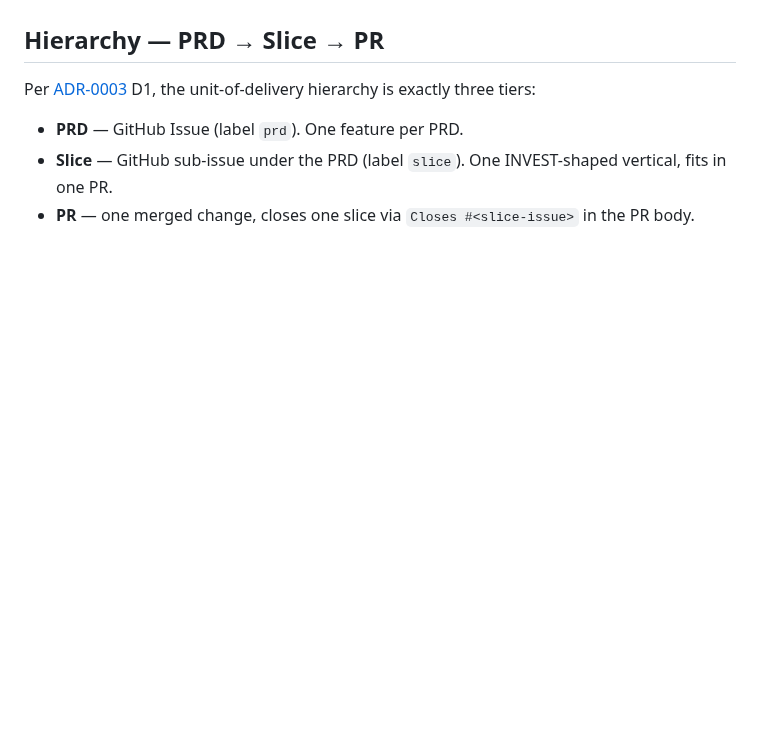
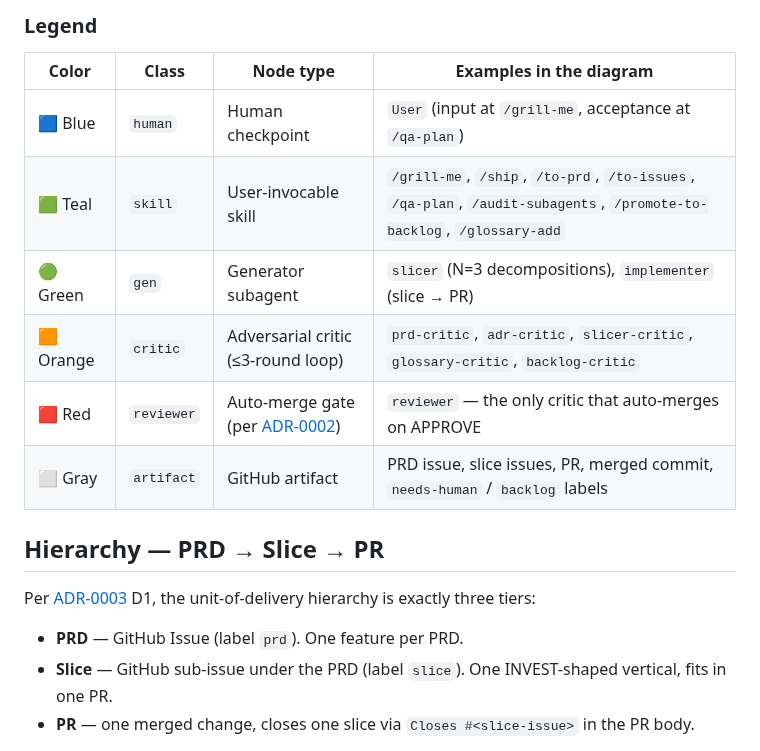
Before and after one commit to vojtech-stas/project-claude, a Markdown page: README.md, the part around one of its changes. GitHub-like rendering; blank space fills up the shorter version.

```diff
--- a/README.md
+++ b/README.md
@@ -21,3 +84,13 @@ The middle is glued together by one command: **`/ship`**. After `/grill-me`, you
+### Legend
+
+| Color | Class | Node type | Examples in the diagram |
+|---|---|---|---|
+| 🟦 Blue | `human` | Human checkpoint | `User` (input at `/grill-me`, acceptance at `/qa-plan`) |
+| 🟩 Teal | `skill` | User-invocable skill | `/grill-me`, `/ship`, `/to-prd`, `/to-issues`, `/qa-plan`, `/audit-subagents`, `/promote-to-backlog`, `/glossary-add` |
+| 🟢 Green | `gen` | Generator subagent | `slicer` (N=3 decompositions), `implementer` (slice → PR) |
+| 🟧 Orange | `critic` | Adversarial critic (≤3-round loop) | `prd-critic`, `adr-critic`, `slicer-critic`, `glossary-critic`, `backlog-critic` |
+| 🟥 Red | `reviewer` | Auto-merge gate (per [ADR-0002](decisions/0002-autonomous-merge-policy.md)) | `reviewer` — the only critic that auto-merges on APPROVE |
+| ⬜ Gray | `artifact` | GitHub artifact | PRD issue, slice issues, PR, merged commit, `needs-human` / `backlog` labels |
 
 ## Hierarchy — PRD → Slice → PR
 
```
Also changed, not shown: other parts of README.md (+63 -0 lines).
